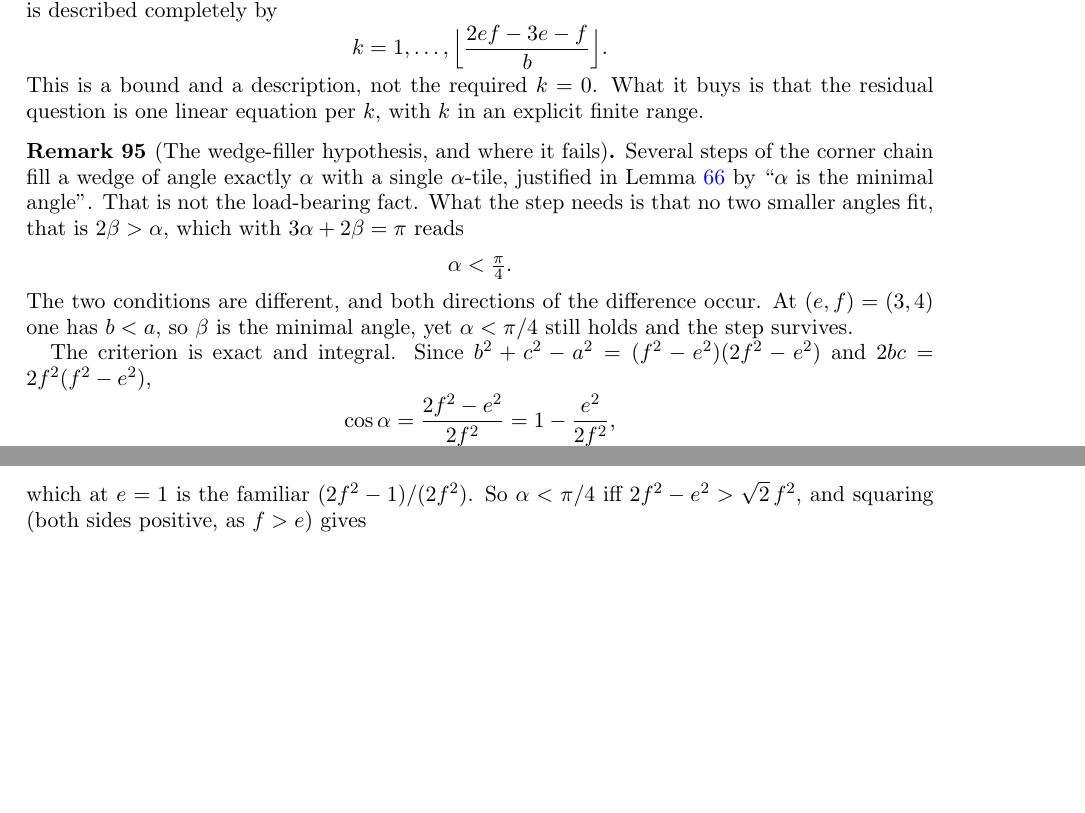
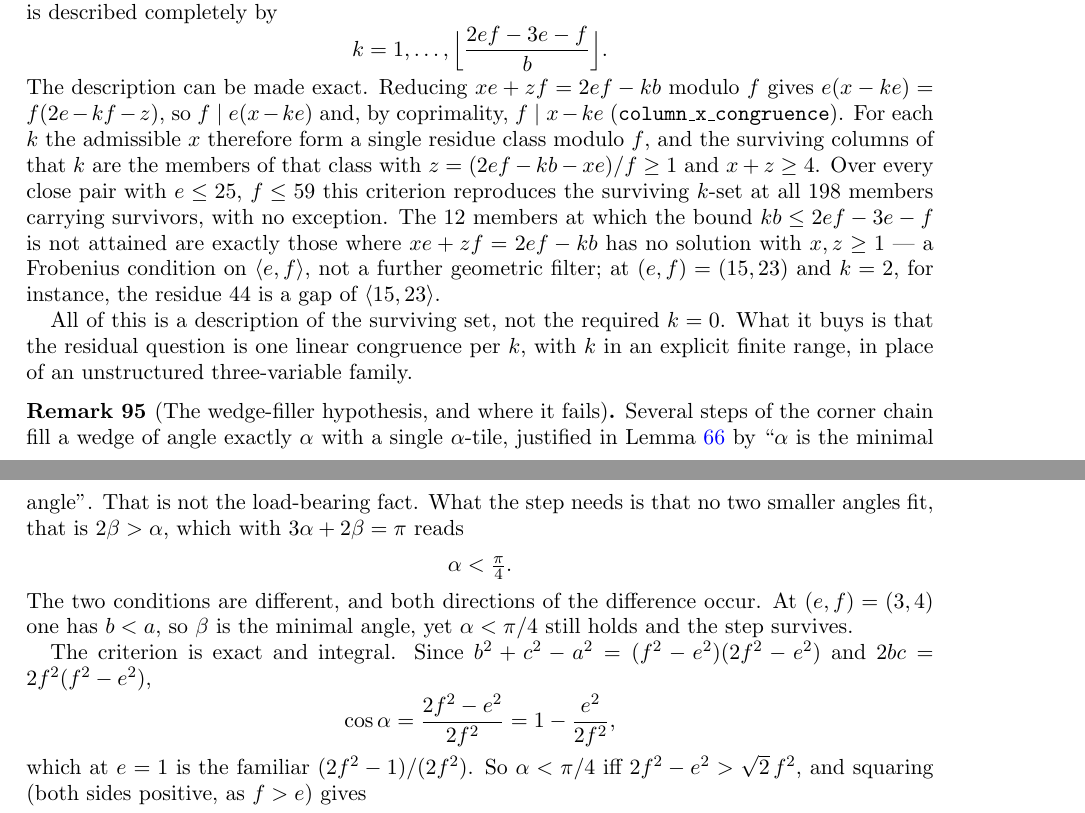
Before and after one commit to ElVec1o/erdos_634_proof, a LaTeX paper (paper/erdos-634-companion.tex): two parts of pages 32 and 33 of 40, joined at a grey line, cut so that both start at the same text, the shorter picture padded with empty space. Compiled offline with pdfLaTeX.

Commit message:
Characterise the surviving close-pair columns exactly
The 12 members at which the sharp bound is not attained are solvability
failures, not a further filter: there the missing k has no solution of
xe + zf = R with x, z >= 1, which is a Frobenius condition on <e,f>. At
(e,f) = (15,23) with k = 2 the residue 44 is a gap of <15,23>.

Reducing the reduced equation modulo f gives e(x - ke) = f(2e - kf - z), so
f divides e(x - ke) and, by coprimality, f divides x - ke. For each k the
admissible x therefore form a single residue class modulo f, and the surviving
columns of that k are the class members with z = (2ef - kb - xe)/f >= 1 and
x + z >= 4.

Over every close pair with e <= 25, f <= 59 this reproduces the surviving k-set
at all 198 members carrying survivors, with no exception.

The arc now gives: the base equation collapses to xe + zf = 2ef - kb; x is
pinned modulo f; kb <= 2ef - 3e - f, attained at 186 of 198; the criterion above,
exact at 198 of 198; the k = 1 column pinned to (e, e+f, 2e-f), existing iff
f <= 2e-1; and k <= 1 forced outright at 90 of 198 members.

This characterises the surviving set. It does not exclude it, and the geometric
input that would give k = 0 is still missing.

Lean: 59/59 modules, 566 theorems, zero sorry. Companion 40 pp.

```diff
--- a/paper/erdos-634-companion.tex
+++ b/paper/erdos-634-companion.tex
@@ -2117,8 +2117,20 @@ member is described completely by
 \[
 k=1,\dots,\Bigl\lfloor\frac{2ef-3e-f}{b}\Bigr\rfloor .
 \]
-This is a bound and a description, not the required $k=0$. What it buys is that the residual
-question is one linear equation per $k$, with $k$ in an explicit finite range.
+The description can be made exact. Reducing $xe+zf=2ef-kb$ modulo $f$ gives
+$e(x-ke)=f(2e-kf-z)$, so $f\mid e(x-ke)$ and, by coprimality, $f\mid x-ke$
+(\texttt{column\_x\_congruence}). For each $k$ the admissible $x$ therefore form a single residue
+class modulo $f$, and the surviving columns of that $k$ are the members of that class with
+$z=(2ef-kb-xe)/f\ge1$ and $x+z\ge4$. Over every close pair with $e\le25$, $f\le59$ this criterion
+reproduces the surviving $k$-set at all $198$ members carrying survivors, with no exception. The $12$
+members at which the bound $kb\le2ef-3e-f$ is not attained are exactly those where
+$xe+zf=2ef-kb$ has no solution with $x,z\ge1$ --- a Frobenius condition on $\langle e,f\rangle$, not
+a further geometric filter; at $(e,f)=(15,23)$ and $k=2$, for instance, the residue $44$ is a gap of
+$\langle15,23\rangle$.
+
+All of this is a description of the surviving set, not the required $k=0$. What it buys is that the
+residual question is one linear congruence per $k$, with $k$ in an explicit finite range, in place of
+an unstructured three-variable family.
 \end{remark}
 
 \begin{remark}[The wedge-filler hypothesis, and where it fails]\label{rem:alphamin}
```
Also changed, not shown: paper/erdos-634-companion.pdf, 1 other file.
